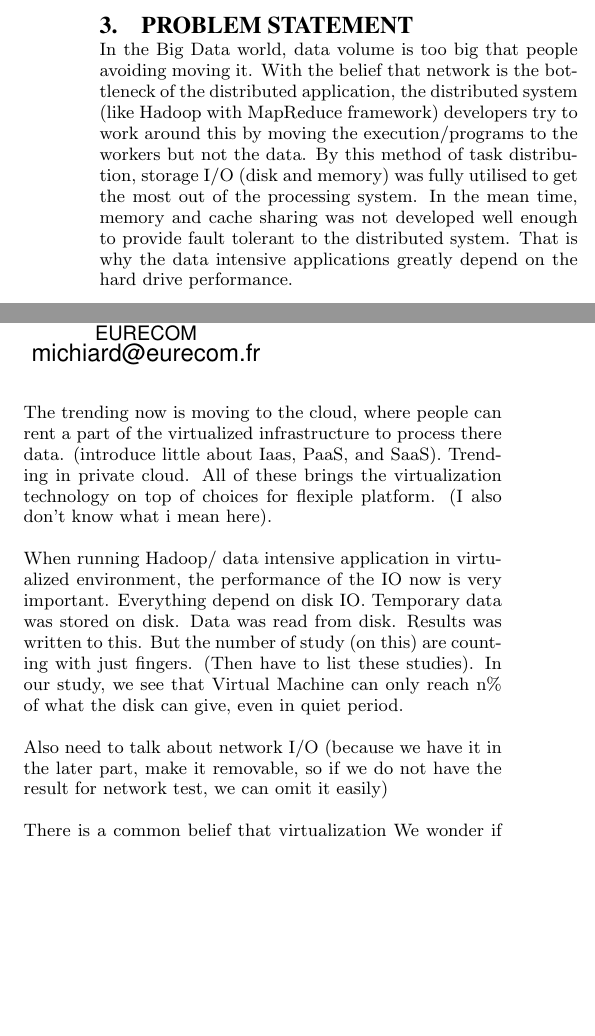
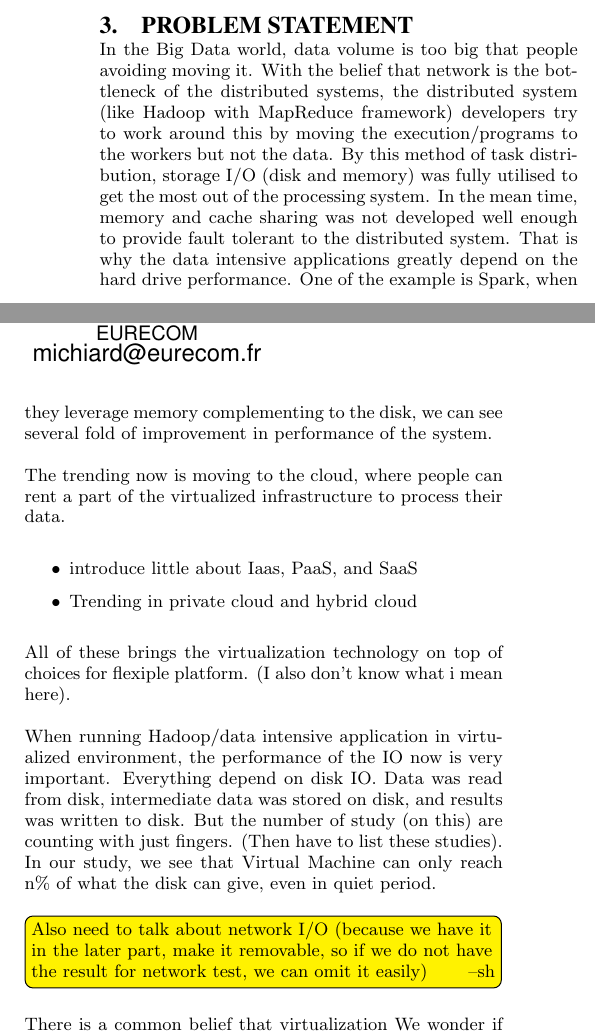
Before and after one commit to hasonhai/io_measurements, a LaTeX paper (main.tex): two parts of the columns of page 1 of 3, joined at a grey line, cut so that both start at the same text, the shorter picture padded with empty space. Compiled offline with pdfLaTeX.

Commit message:
modify problem statement a bit

```diff
--- a/main.tex
+++ b/main.tex
@@ -120,18 +120,24 @@ Still very abstract
 \end{itemize}
 %%%%%%%%%%%%%%%%%%%%%%%%%%%%%%%%%%%%%%%%%%%%%%%%%%%%%%%%%%%%%%%%%%%%%
 \section{Problem statement}
-In the Big Data world, data volume is too big that people avoiding moving it. With the belief that network is the bottleneck of the distributed application, the distributed system (like Hadoop with MapReduce framework) developers try to work around this by moving the execution/programs to the workers but not the data. By this method of task distribution, storage I/O (disk and memory) was fully utilised to get the most out of the processing system. In the mean time, memory and cache sharing was not developed well enough to provide fault tolerant to the distributed system. That is why the data intensive applications greatly depend on the hard drive performance.
 
-The trending now is moving to the cloud, where people can rent a part of the virtualized infrastructure to process there data. (introduce little about Iaas, PaaS, and SaaS).
-Trending in private cloud. All of these brings the virtualization technology on top of choices for flexiple platform. (I also don't know what i mean here).
+In the Big Data world, data volume is too big that people avoiding moving it. With the belief that network is the bottleneck of the distributed systems, the distributed system (like Hadoop with MapReduce framework) developers try to work around this by moving the execution/programs to the workers but not the data. By this method of task distribution, storage I/O (disk and memory) was fully utilised to get the most out of the processing system. In the mean time, memory and cache sharing was not developed well enough to provide fault tolerant to the distributed system. That is why the data intensive applications greatly depend on the hard drive performance. One of the example is Spark, when they leverage memory complementing to the disk, we can see several fold of improvement in performance of the system.
 
-When running Hadoop/ data intensive application in virtualized environment, the performance of the IO now is very important. Everything depend on disk IO. Temporary data was stored on disk. Data was read from disk. Results was written to this. But the number of study (on this) are counting with just fingers. (Then have to list these studies). In our study, we see that Virtual Machine can only reach {n}\% of what the disk can give, even in quiet period.
+The trending now is moving to the cloud, where people can rent a part of the virtualized infrastructure to process their data.
+\begin{itemize}
+ \item introduce little about Iaas, PaaS, and SaaS
+ \item Trending in private cloud and hybrid cloud
+\end{itemize}
+All of these brings the virtualization technology on top of choices for flexiple platform. (I also don't know what i mean here).
 
-Also need to talk about network I/O (because we have it in the later part, make it removable, so if we do not have the result for network test, we can omit it easily)
+When running Hadoop/data intensive application in virtualized environment, the performance of the IO now is very important. Everything depend on disk IO. Data was read from disk, intermediate data was stored on disk, and results was written to disk. But the number of study (on this) are counting with just fingers. (Then have to list these studies). In our study, we see that Virtual Machine can only reach {n}\% of what the disk can give, even in quiet period.
+
+\noteby {sh} {Also need to talk about network I/O (because we have it in the later part, make it removable, so if we do not have the result for network test, we can omit it easily)}
 
 There is a common belief that virtualization
 We wonder if it is really true. And if it is bad, how bad it is? Is there any methodology that can help us to gain more performance with virtualization? In this report we present our study on the performance of I/O operation in virtualized environment. We make the experiments with the three layers: bare-metal (or the performance of host), guest operating system, and application.
 When we can measure the overhead of the virtualization, we can make better decision on
+
 \begin{itemize}
   \item \textit{What we do?}
   \begin{itemize}
```
